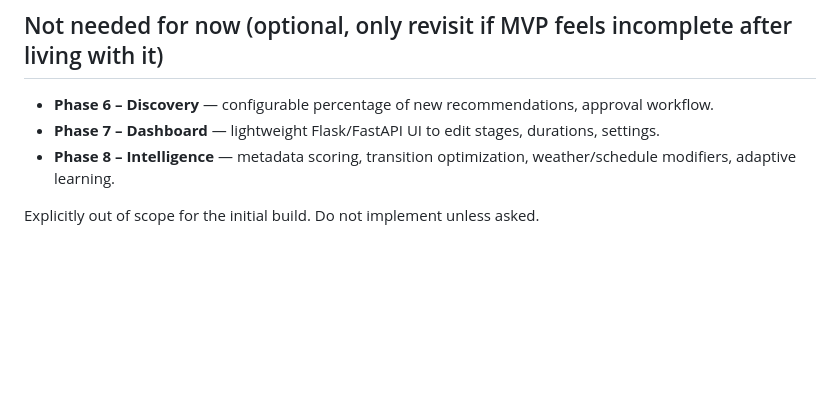
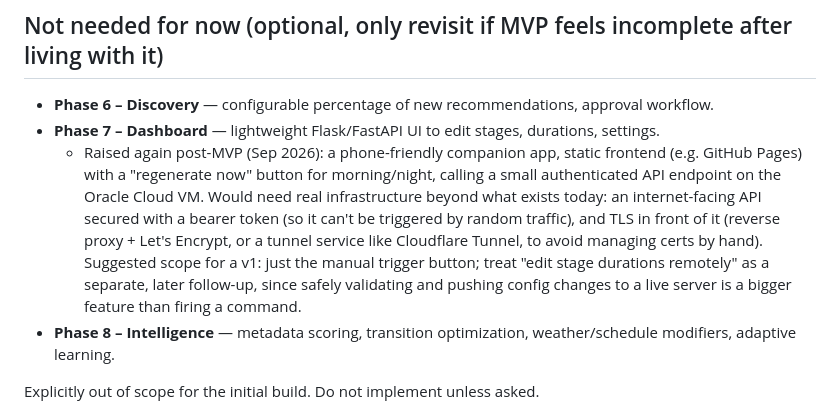
Before and after one commit to braxtonwardle/playlist-maker, a Markdown page: docs/spec_v4.md, the part around the change. GitHub-like rendering; blank space fills up the shorter version.

Commit message:
Note a future companion-app idea under the deferred Phase 7 dashboard
Not building now — just capturing the idea for later: a phone-friendly
static frontend with a manual regenerate trigger, calling a small
authenticated API on the VM, with config editing scoped as a separate
later follow-up rather than part of a v1.

Co-Authored-By: Claude Sonnet 5 <noreply@anthropic.com>
Claude-Session: https://claude.ai/code/session_01BcdZmMCGo5SaEAxH4qcdZb

```diff
--- a/docs/spec_v4.md
+++ b/docs/spec_v4.md
@@ -160,6 +160,16 @@ goal of the MVP. Phases 1–5 are what "done" means for this project.
   workflow.
 - **Phase 7 – Dashboard** — lightweight Flask/FastAPI UI to edit stages, durations,
   settings.
+  - Raised again post-MVP (Sep 2026): a phone-friendly companion app, static frontend
+    (e.g. GitHub Pages) with a "regenerate now" button for morning/night, calling a
+    small authenticated API endpoint on the Oracle Cloud VM. Would need real
+    infrastructure beyond what exists today: an internet-facing API secured with a
+    bearer token (so it can't be triggered by random traffic), and TLS in front of it
+    (reverse proxy + Let's Encrypt, or a tunnel service like Cloudflare Tunnel, to avoid
+    managing certs by hand). Suggested scope for a v1: just the manual trigger button;
+    treat "edit stage durations remotely" as a separate, later follow-up, since safely
+    validating and pushing config changes to a live server is a bigger feature than
+    firing a command.
 - **Phase 8 – Intelligence** — metadata scoring, transition optimization,
   weather/schedule modifiers, adaptive learning.
 
```
